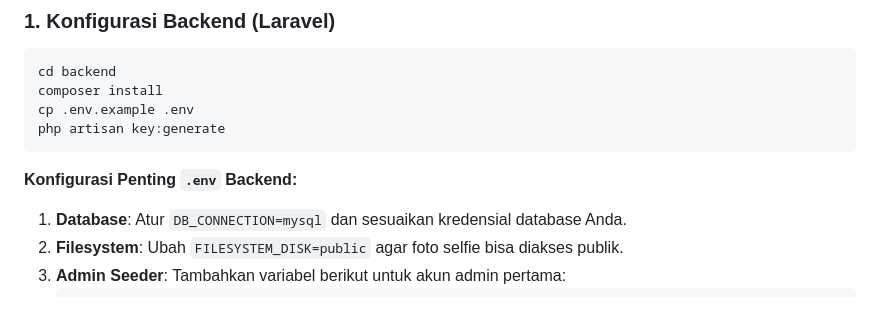
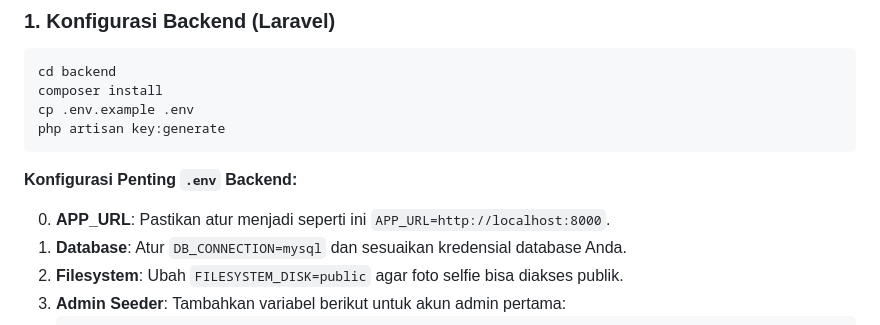
Before and after one commit to gilangages/geo-absen, a Markdown page: README.md, the part around the change. Drawn GitHub-style.

Commit message:
Update README with backend .env configuration
Added important configuration details for the backend .env file.

````diff
--- a/README.md
+++ b/README.md
@@ -40,6 +40,8 @@ php artisan key:generate
 ```
 
 **Konfigurasi Penting `.env` Backend:**
+
+0.  **APP_URL**: Pastikan atur menjadi seperti ini `APP_URL=http://localhost:8000`.
 1.  **Database**: Atur `DB_CONNECTION=mysql` dan sesuaikan kredensial database Anda.
 2.  **Filesystem**: Ubah `FILESYSTEM_DISK=public` agar foto selfie bisa diakses publik.
 3.  **Admin Seeder**: Tambahkan variabel berikut untuk akun admin pertama:
````
